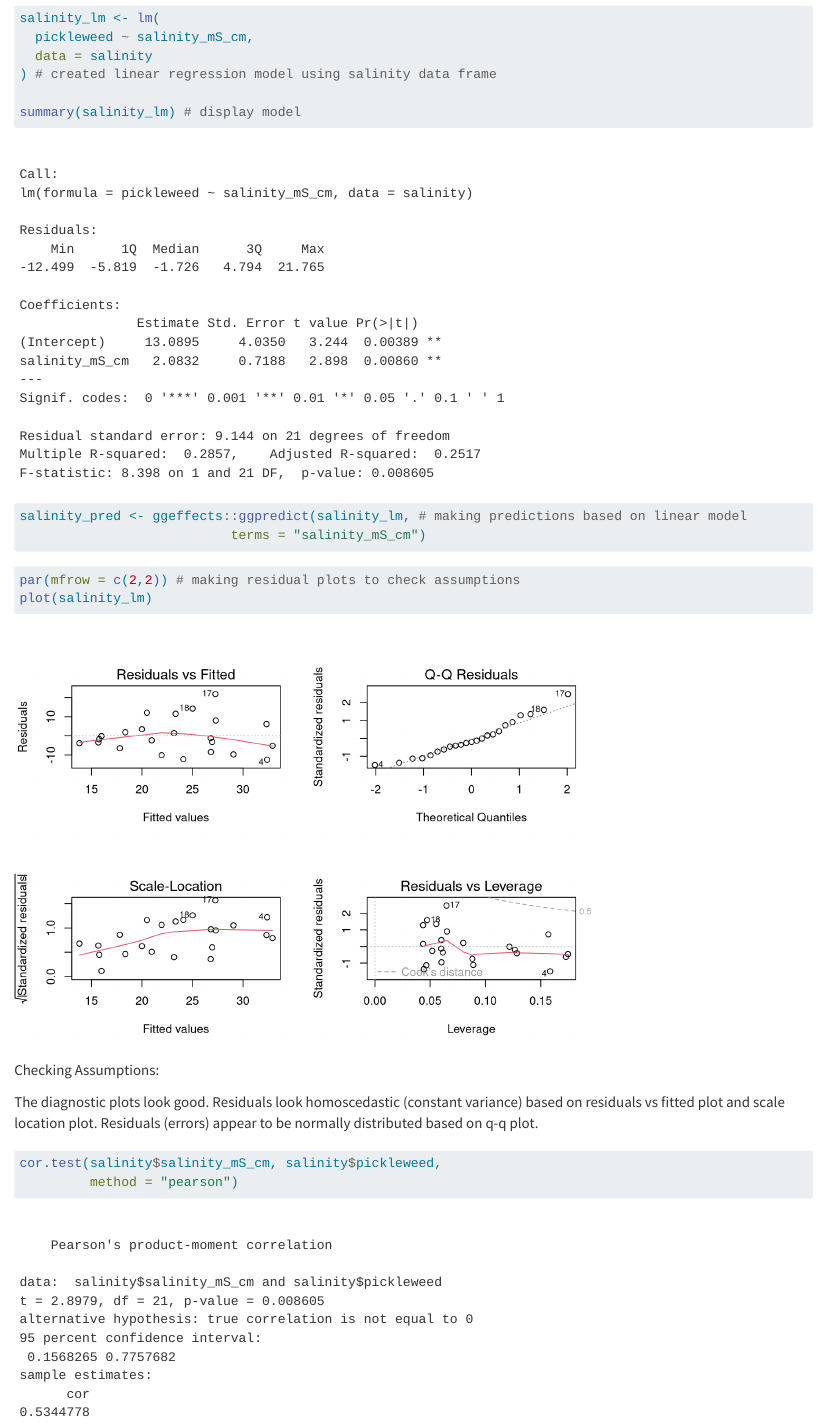
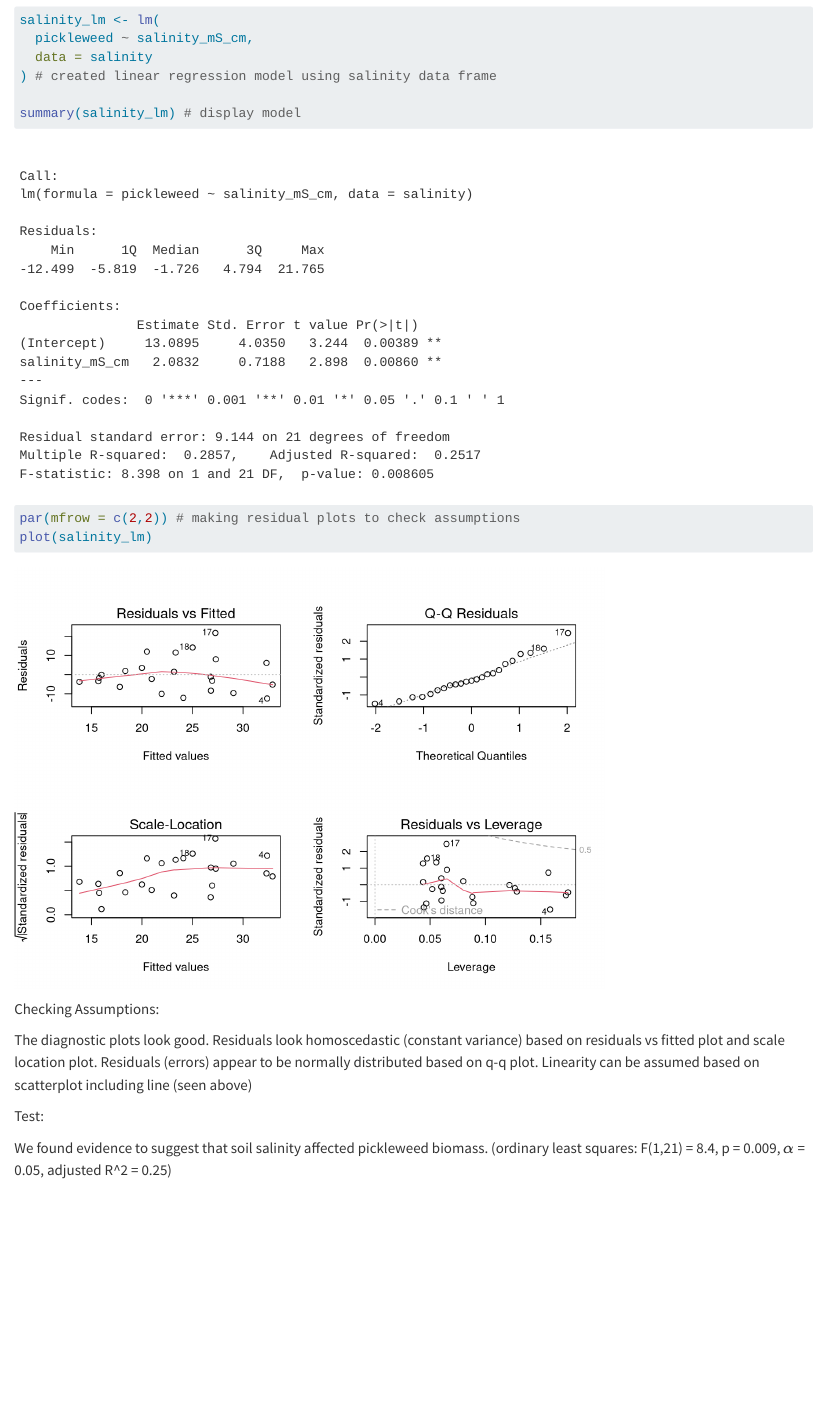
Before and after one commit to valecarov/ENVS-193DS_homework-03, a Quarto document (code/Homework 3 193DS.qmd): the page in a window 1100 px wide, from 1560 px down before the commit and from 1600 px down after it, so that both start at the same text. Rendered offline with R 4.5, knitr and Pandoc in place of Quarto, with nearby package versions.

Commit message:
added line to scatterplot and began describing test results

````diff
--- a/code/Homework 3 193DS.qmd
+++ b/code/Homework 3 193DS.qmd
@@ -48,6 +48,8 @@
   labs(x = "Salinity (mS/cm", # labelling x axis
        y = "Pickleweed Biomass (g)", # labelling y axis
        title = "As Salinity Increases, Biomass Increases") + # making a title
+  geom_smooth(method = "lm", # adding linear model line
+              color = "magenta") +
   theme(plot.title.position = "plot") + # changing title position
   theme_minimal() # changing theme to minimal
 
@@ -56,7 +58,7 @@
 ## c) Checking Assumptions and Test
 
 ```{r}
-#| label: model fitting
+#| label: least squares model
 
 salinity_lm <- lm(
   pickleweed ~ salinity_mS_cm,
@@ -64,13 +66,6 @@
 ) # created linear regression model using salinity data frame
 
 summary(salinity_lm) # display model
-
-```
-
-```{r}
-
-salinity_pred <- ggeffects::ggpredict(salinity_lm, # making predictions based on linear model
-                           terms = "salinity_mS_cm")
 
 ```
 
@@ -84,12 +79,8 @@
 
 Checking Assumptions:
 
-The diagnostic plots look good. Residuals look homoscedastic (constant variance) based on residuals vs fitted plot and scale location plot. Residuals (errors) appear to be normally distributed based on q-q plot.
+The diagnostic plots look good. Residuals look homoscedastic (constant variance) based on residuals vs fitted plot and scale location plot. Residuals (errors) appear to be normally distributed based on q-q plot. Linearity can be assumed based on scatterplot including line (seen above)
 
-```{r}
-#| label: pearson's r
+Test:
 
-cor.test(salinity$salinity_mS_cm, salinity$pickleweed,
-         method = "pearson")
-
-```
+We found evidence to suggest that soil salinity affected pickleweed biomass. (ordinary least squares: F(1,21) = 8.4, p = 0.009, $\alpha$ = 0.05, adjusted R\^2 = 0.25)
````
Also changed, not shown: code/Homework 3 193DS.html, code/Homework-3-193DS_files/figure-html/scatter plot-1.png.
